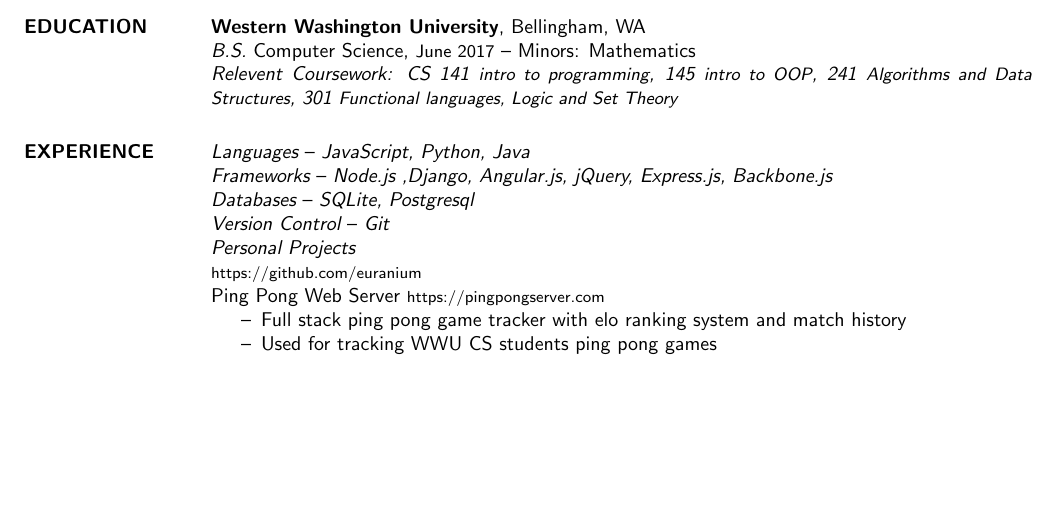
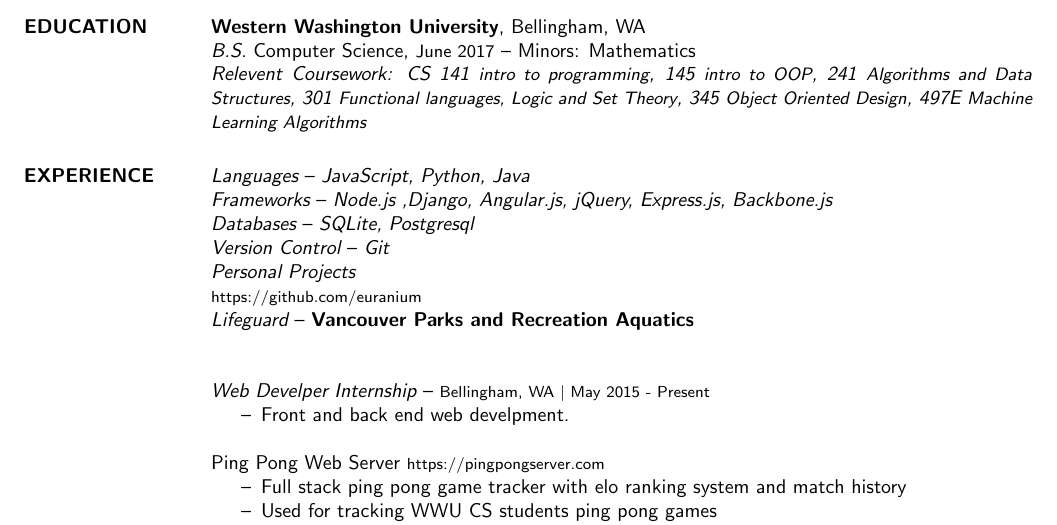
Before and after one commit to euranium/Resume, a LaTeX CV (Rainier_Harvey_Resume.tex): part of the page before the commit and part of page 1 of 2 after it, cut so that both start at the same text, the shorter picture padded with empty space. The pictures show the PDF file Rainier_Harvey_Resume.pdf that the author committed with the source.

Commit message:
updating resume

```diff
--- a/Rainier_Harvey_Resume.tex
+++ b/Rainier_Harvey_Resume.tex
@@ -22,7 +22,7 @@
 	{\bf Western Washington University}, Bellingham, WA \\
 	{\sl B.S.} Computer Science, {\small June 2017} -- Minors: Mathematics \\
 	{\sl Relevent Coursework: CS 141 {\small intro to programming}, 145 {\small intro to OOP}, 241 {\small Algorithms and Data Structures},
-	301 {\small Functional languages, Logic and Set Theory}}
+	301 {\small Functional languages, Logic and Set Theory}, 345 {\small Object Oriented Design}, 497E {\small Machine Learning Algorithms}}
 
 \section{EXPERIENCE}
 
@@ -33,6 +33,12 @@
 	{\sl Version Control} -- {\sl Git}\\
 	{\sl Personal Projects}\\
 	{\footnotesize https://github.com/euranium}\\
+	{\sl Lifeguard} -- {\bf Vancouver Parks and Recreation Aquatics} \\
+
+	{\sl Web Develper Internship} -- {\footnotesize Bellingham, WA $|$  May 2015 - Present}
+	\begin{itemize} \itemsep -2pt
+		\item Front and back end web develpment.
+	\end{itemize}
 	Ping Pong Web Server {\footnotesize https://pingpongserver.com}
 \begin{itemize}\itemsep -2pt
 		\item Full stack ping pong game tracker with elo ranking system and match history
```
Also changed, not shown: Rainier_Harvey_Resume.pdf, coverLetters/CoverLetter_Code.pdf (renamed from CoverLetter_Code.pdf), coverLetters/CoverLetter_Code.tex (renamed from CoverLetter_Code.tex), Rainier_Harvey_Resume.tex (2 more changed lines).
